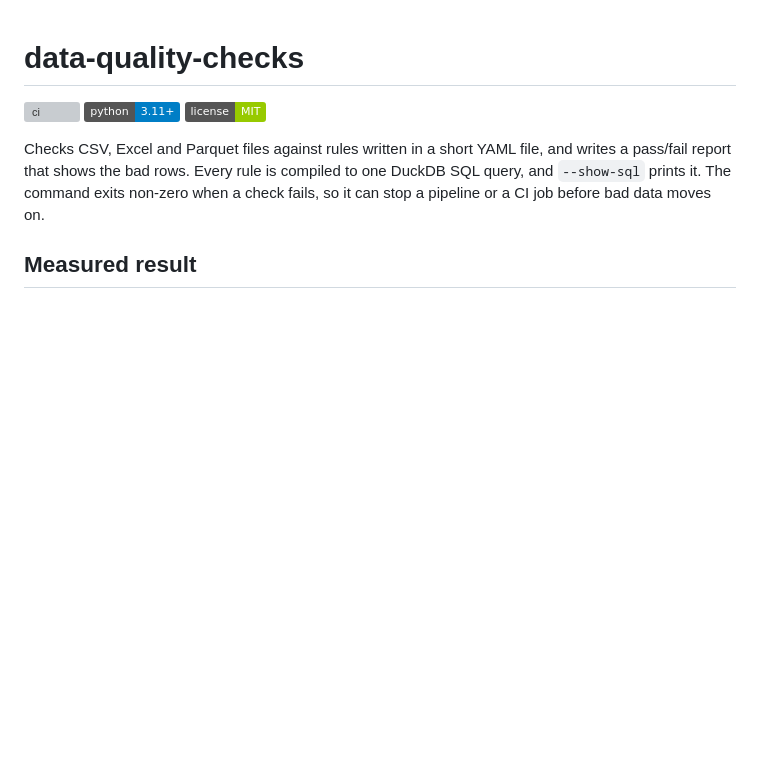
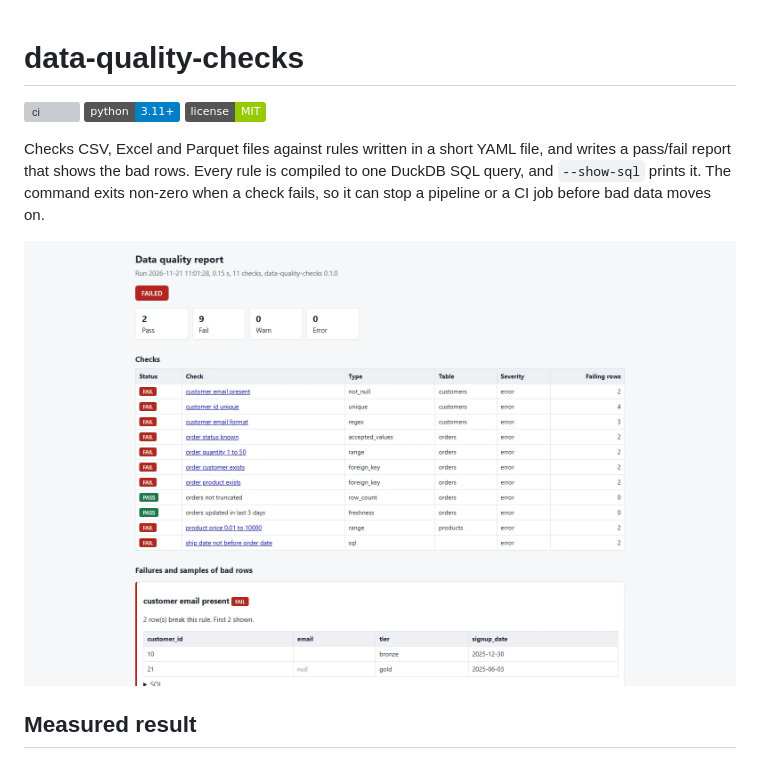
Before and after one commit to chasebuilds/data-quality-checks, a Markdown page: README.md, the part around the change. GitHub-like rendering; pictures changed too: docs/preview.png (added); badges without logos; blank space fills up the shorter version; grey boxes are pictures that could not be loaded.

Commit message:
Add a preview image to the README
Co-Authored-By: Claude Opus 5.5 <noreply@anthropic.com>

```diff
--- a/README.md
+++ b/README.md
@@ -3,6 +3,8 @@
 [![ci](https://github.com/chasebuilds/data-quality-checks/actions/workflows/ci.yml/badge.svg)](https://github.com/chasebuilds/data-quality-checks/actions/workflows/ci.yml) ![Python 3.11+](https://img.shields.io/badge/python-3.11%2B-blue) [![MIT license](https://img.shields.io/badge/license-MIT-green)](LICENSE)
 
 Checks CSV, Excel and Parquet files against rules written in a short YAML file, and writes a pass/fail report that shows the bad rows. Every rule is compiled to one DuckDB SQL query, and `--show-sql` prints it. The command exits non-zero when a check fails, so it can stop a pipeline or a CI job before bad data moves on.
+
+![The HTML report for a sample run: 9 failing checks with sample bad rows](docs/preview.png)
 
 ## Measured result
 
```
